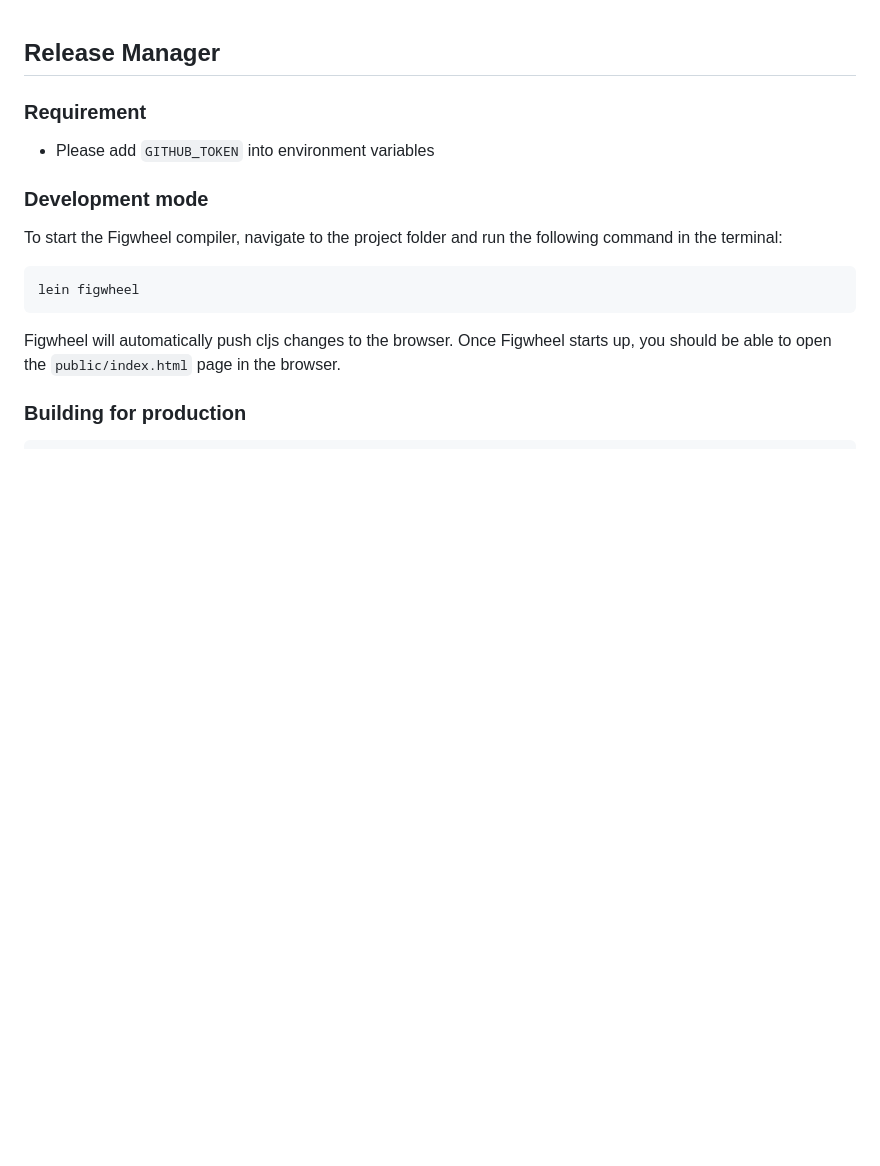
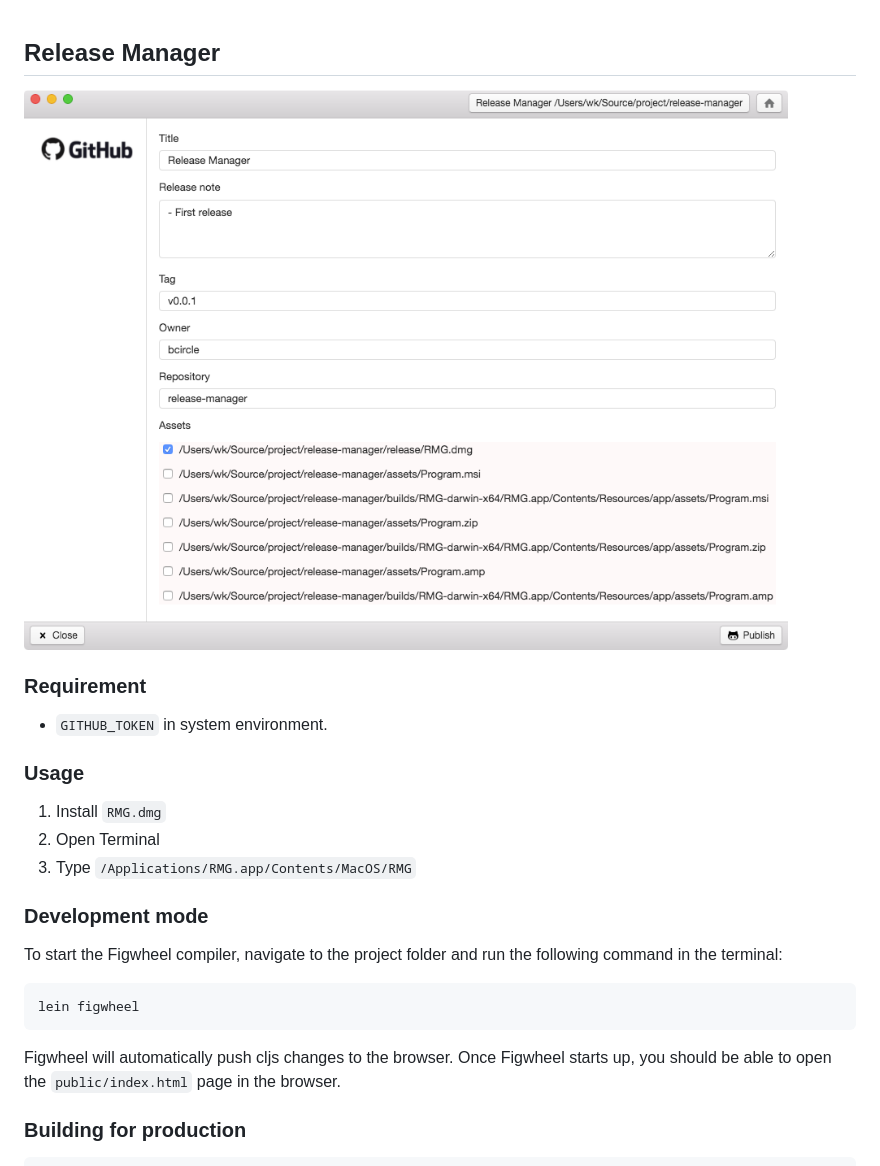
Before and after one commit to wk-j/release-manager, a Markdown page: README.md, the part around the change. GitHub-like rendering; pictures changed too: images/RMG.png (added); blank space fills up the shorter version.

```diff
--- a/README.md
+++ b/README.md
@@ -1,8 +1,16 @@
 ## Release Manager
+
+![](images/RMG.png)
 
 ### Requirement
 
-- Please add `GITHUB_TOKEN` into environment variables
+- `GITHUB_TOKEN` in system environment.
+
+### Usage
+
+1. Install `RMG.dmg`
+2. Open Terminal
+3. Type `/Applications/RMG.app/Contents/MacOS/RMG`
 
 ### Development mode
 
```
Also changed, not shown: 2 other files.
